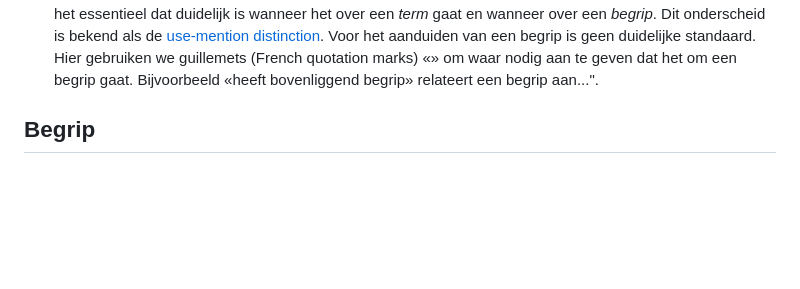
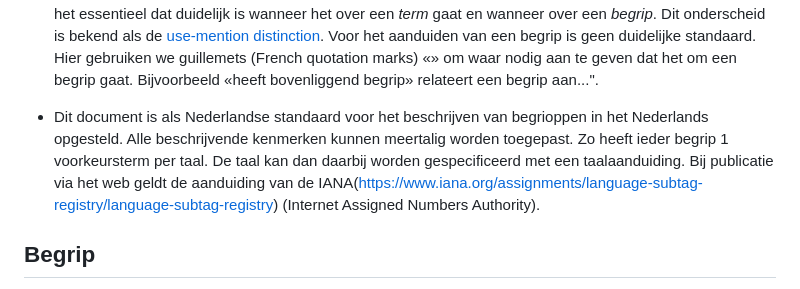
Before and after one commit to pldn/nederlands-profiel-voor-stelselcatalogi, a Markdown page: respec/H2-kenmerken-van-begrippen.md, the part around the change. GitHub-like rendering; blank space fills up the shorter version.

```diff
--- a/respec/H2-kenmerken-van-begrippen.md
+++ b/respec/H2-kenmerken-van-begrippen.md
@@ -27,6 +27,8 @@ In [2.6](#collectie) beschrijven we hoe begrippen los van hun semantische samenh
   Afhankelijk van de context voldoet de ene of de andere conventie beter. In deze standaard kiezen we voor de eerste optie: het formuleren van een definitie in een zin.
 
 * Als een term uit meerdere woorden bestaat ontstaan soms grammaticaal onlogische zinnen, zoals "Heeft bovenliggend begrip relateert een begrip aan...". Dan is het nodig om aan te duiden dat *heeft bovenliggend begrip* een begrip aanduidt. Semantisch gezien is het gebruik van enkele of dubbele aanhalingstekens dan onjuist. Daarmee wordt verwezen naar een term en niet naar het begrip. Dit wordt duidelijk in een zin als "De term 'bank' kan zowel een financiële instelling als een zitmeubel aanduiden". In de voorliggende standaard is het essentieel dat duidelijk is wanneer het over een *term* gaat en wanneer over een *begrip*. Dit onderscheid is bekend als de [use-mention distinction](https://en.wikipedia.org/wiki/Use%E2%80%93mention_distinction). Voor het aanduiden van een begrip is geen duidelijke standaard. Hier gebruiken we guillemets (French quotation marks) «» om waar nodig aan te geven dat het om een begrip gaat. Bijvoorbeeld «heeft bovenliggend begrip» relateert een begrip aan...".
+
+* Dit document is als Nederlandse standaard voor het beschrijven van begrioppen in het Nederlands opgesteld. Alle beschrijvende kenmerken kunnen meertalig worden toegepast. Zo heeft ieder begrip 1 voorkeursterm per taal. De taal kan dan daarbij worden gespecificeerd met een taalaanduiding. Bij publicatie via het web geldt de aanduiding van de IANA(https://www.iana.org/assignments/language-subtag-registry/language-subtag-registry) (Internet Assigned Numbers Authority).
 
 ## Begrip
 Begrip is het centrale element in deze specificatie. Begrippen spelen een centrale rol in de manier waarop we communiceren en we de wereld om ons heen begrijpen. Een begrip is een eenheid van denken, idee,  betekenis of categorisering.
```
